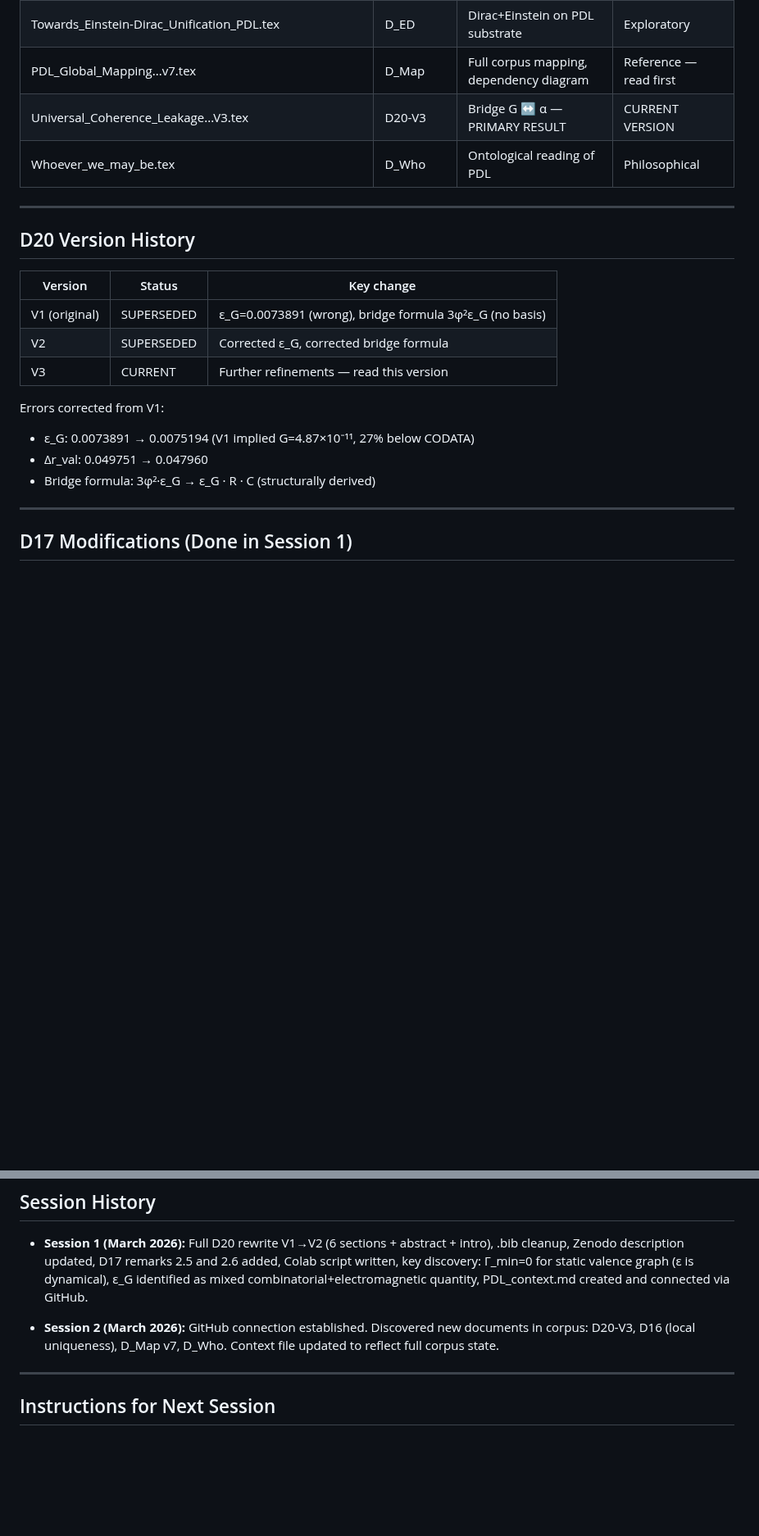
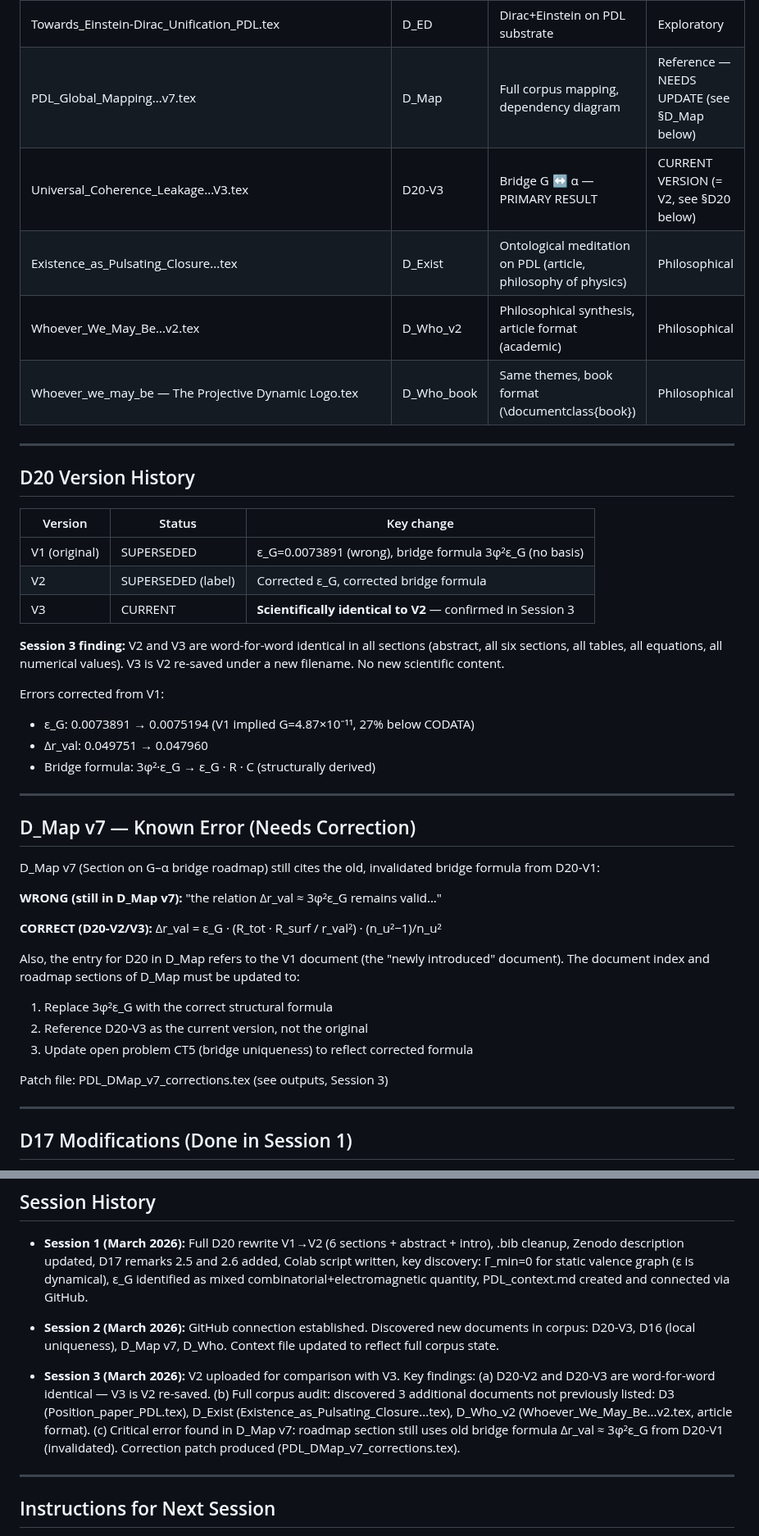
Before and after one commit to laubscher-lab/PDL-framework, a Markdown page: PDL_context.md, 2 parts joined by grey strips. Shown at 82% size. Rendered like a GitHub page; blank space fills up the shorter version.

```diff
--- a/PDL_context.md
+++ b/PDL_context.md
@@ -70,9 +71,11 @@ prototype). The proton is a hierarchical composite.
 | Derivation_alpha_PDL_v2.tex | D_α | Structural derivation of α | Solid |
 | Toward_a_Gleason-Type...tex | D_Gleason | Born's rule uniqueness for spin-1/2 | Theorem established |
 | Towards_Einstein-Dirac_Unification_PDL.tex | D_ED | Dirac+Einstein on PDL substrate | Exploratory |
-| PDL_Global_Mapping...v7.tex | D_Map | Full corpus mapping, dependency diagram | Reference — read first |
-| Universal_Coherence_Leakage...V3.tex | D20-V3 | Bridge G ↔ α — PRIMARY RESULT | CURRENT VERSION |
-| Whoever_we_may_be.tex | D_Who | Ontological reading of PDL | Philosophical |
+| PDL_Global_Mapping...v7.tex | D_Map | Full corpus mapping, dependency diagram | Reference — NEEDS UPDATE (see §D_Map below) |
+| Universal_Coherence_Leakage...V3.tex | D20-V3 | Bridge G ↔ α — PRIMARY RESULT | CURRENT VERSION (= V2, see §D20 below) |
+| Existence_as_Pulsating_Closure...tex | D_Exist | Ontological meditation on PDL (article, philosophy of physics) | Philosophical |
+| Whoever_We_May_Be...v2.tex | D_Who_v2 | Philosophical synthesis, article format (academic) | Philosophical |
+| Whoever_we_may_be — The Projective Dynamic Logo.tex | D_Who_book | Same themes, book format (\documentclass{book}) | Philosophical |
 
 ---
 
@@ -81,13 +84,38 @@ prototype). The proton is a hierarchical composite.
 | Version | Status | Key change |
 |---------|--------|-----------|
 | V1 (original) | SUPERSEDED | ε_G=0.0073891 (wrong), bridge formula 3φ²ε_G (no basis) |
-| V2 | SUPERSEDED | Corrected ε_G, corrected bridge formula |
-| V3 | CURRENT | Further refinements — read this version |
+| V2 | SUPERSEDED (label) | Corrected ε_G, corrected bridge formula |
+| V3 | CURRENT | **Scientifically identical to V2** — confirmed in Session 3 |
+
+**Session 3 finding:** V2 and V3 are word-for-word identical in all sections
+(abstract, all six sections, all tables, all equations, all numerical values).
+V3 is V2 re-saved under a new filename. No new scientific content.
 
 Errors corrected from V1:
 - ε_G: 0.0073891 → 0.0075194 (V1 implied G=4.87×10⁻¹¹, 27% below CODATA)
 - Δr_val: 0.049751 → 0.047960
 - Bridge formula: 3φ²·ε_G → ε_G · R · C (structurally derived)
+
+---
+
+## D_Map v7 — Known Error (Needs Correction)
+
+D_Map v7 (Section on G–α bridge roadmap) still cites the old, invalidated bridge
+formula from D20-V1:
+
+  **WRONG (still in D_Map v7):**
+  "the relation Δr_val ≈ 3φ²ε_G remains valid..."
+
+  **CORRECT (D20-V2/V3):**
+  Δr_val = ε_G · (R_tot · R_surf / r_val²) · (n_u²−1)/n_u²
+
+Also, the entry for D20 in D_Map refers to the V1 document (the "newly introduced"
+document). The document index and roadmap sections of D_Map must be updated to:
+1. Replace 3φ²ε_G with the correct structural formula
+2. Reference D20-V3 as the current version, not the original
+3. Update open problem CT5 (bridge uniqueness) to reflect corrected formula
+
+Patch file: PDL_DMap_v7_corrections.tex (see outputs, Session 3)
 
 ---
 
@@ -187,6 +215,16 @@ N_mixed [d,u1,u2] triangles  = 16,128 = 28×24×24
   documents in corpus: D20-V3, D16 (local uniqueness), D_Map v7, D_Who.
   Context file updated to reflect full corpus state.
 
+- **Session 3 (March 2026):** V2 uploaded for comparison with V3.
+  Key findings:
+  (a) D20-V2 and D20-V3 are word-for-word identical — V3 is V2 re-saved.
+  (b) Full corpus audit: discovered 3 additional documents not previously listed:
+      D3 (Position_paper_PDL.tex), D_Exist (Existence_as_Pulsating_Closure...tex),
+      D_Who_v2 (Whoever_We_May_Be...v2.tex, article format).
+  (c) Critical error found in D_Map v7: roadmap section still uses old bridge
+      formula Δr_val ≈ 3φ²ε_G from D20-V1 (invalidated). Correction patch
+      produced (PDL_DMap_v7_corrections.tex).
+
 ---
 
 ## Instructions for Next Session
```
Also changed, not shown: other parts of PDL_context.md (+3 -2 lines).
